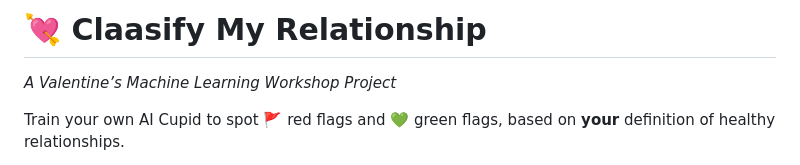
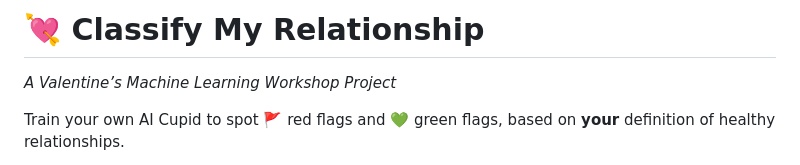
Before and after one commit to m4lachi/classify-my-relationship, a Markdown page: README.md, the part around the change. Drawn GitHub-style.

```diff
--- a/README.md
+++ b/README.md
@@ -1,4 +1,4 @@
-# 💘 Claasify My Relationship
+# 💘 Classify My Relationship
 
 *A Valentine’s Machine Learning Workshop Project*
 
```
